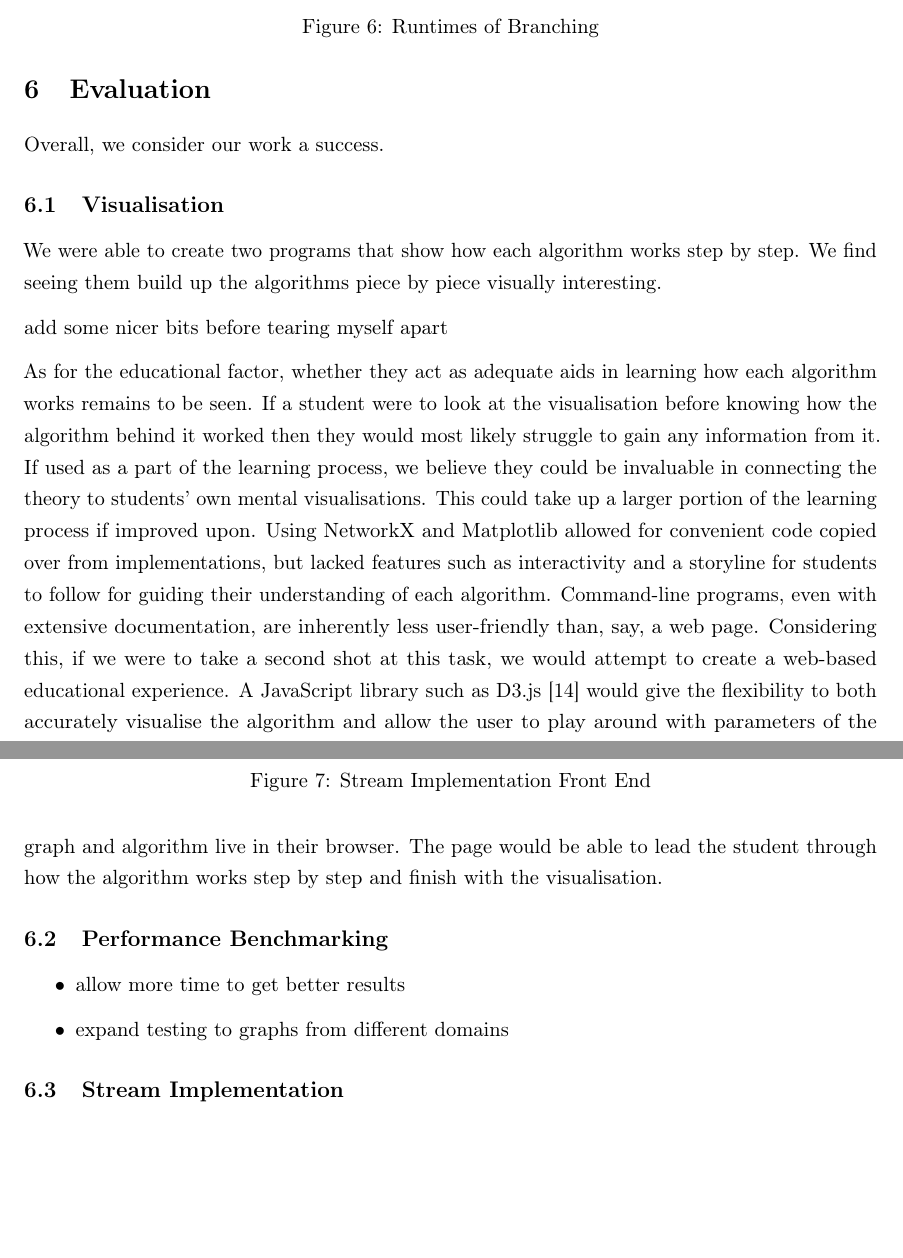
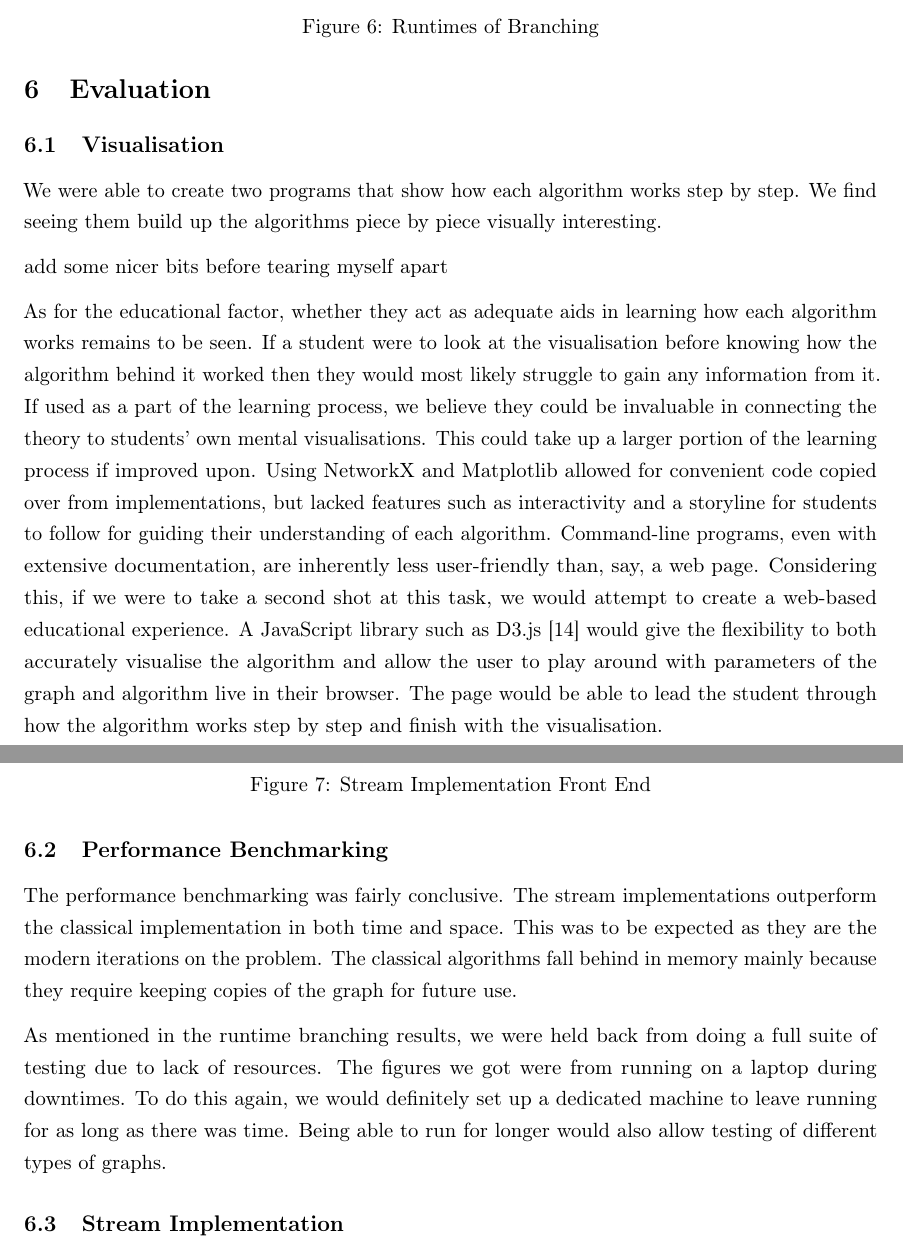
Before and after one commit to adamjhc/stream-vertex-cover, a LaTeX thesis (dissertation/report/main.tex, which reads dissertation/report/2_body/6_evaluation.tex): two parts of pages 19 and 20 of 23, joined at a grey line, cut so that both start at the same text, the shorter picture padded with empty space. Compiled offline with pdfLaTeX.

Commit message:
Finalised eval

```diff
--- a/dissertation/report/2_body/6_evaluation.tex
+++ b/dissertation/report/2_body/6_evaluation.tex
@@ -1,6 +1,4 @@
 \section{Evaluation}
-
-Overall, we consider our work a success.
 
 \subsection{Visualisation}
 
@@ -31,12 +29,17 @@ visualisation.
 
 \subsection{Performance Benchmarking}
 
-\begin{itemize}
-    \item
-          allow more time to get better results
-    \item
-          expand testing to graphs from different domains
-\end{itemize}
+The performance benchmarking was fairly conclusive. The stream implementations
+outperform the classical implementation in both time and space. This was to be
+expected as they are the modern iterations on the problem. The classical
+algorithms fall behind in memory mainly because they require keeping copies of
+the graph for future use.
+
+As mentioned in the runtime branching results, we were held back from doing a
+full suite of testing due to lack of resources. The figures we got were from
+running on a laptop during downtimes. To do this again, we would definitely set
+up a dedicated machine to leave running for as long as there was time. Being
+able to run for longer would also allow testing of different types of graphs.
 
 \subsection{Stream Implementation}
 
```
